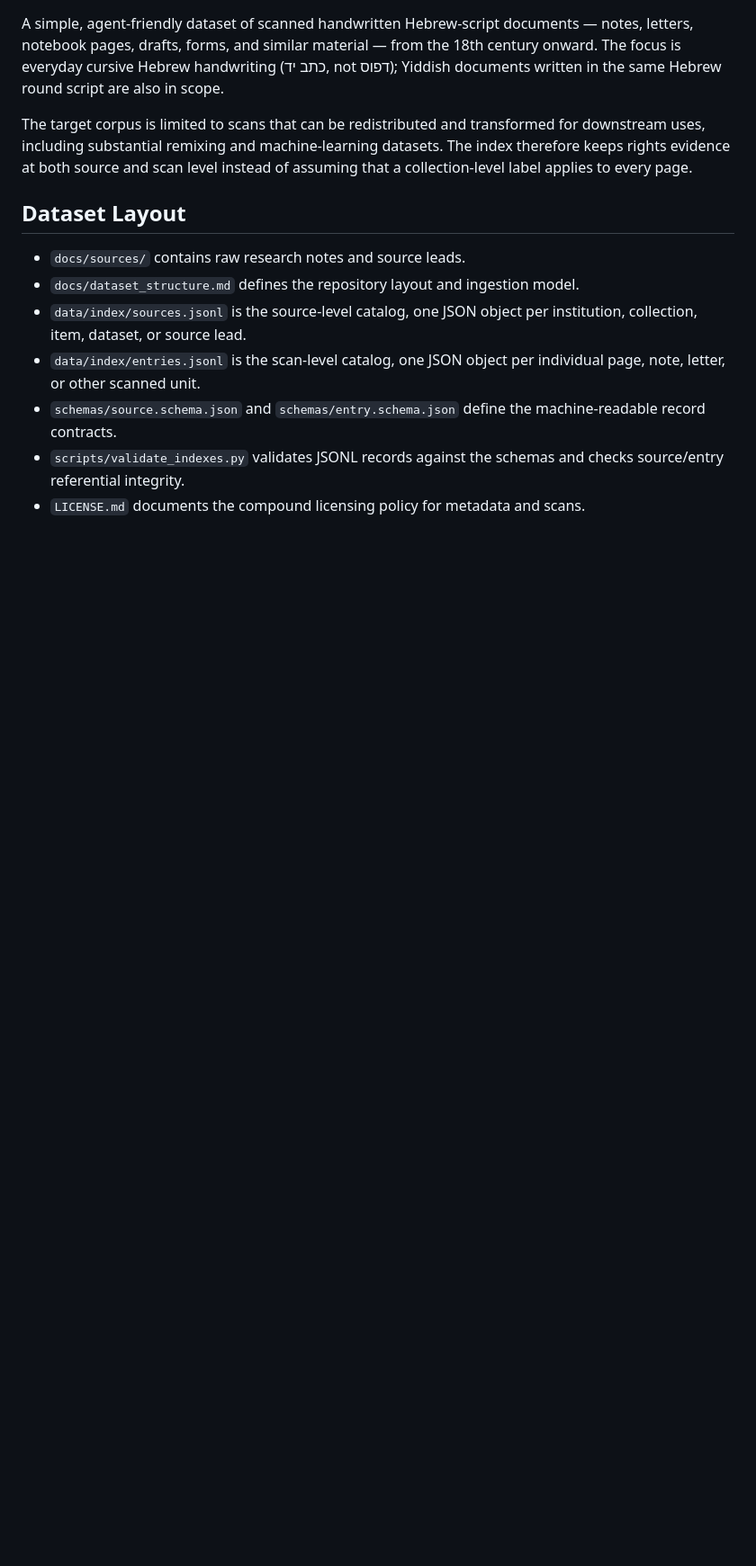
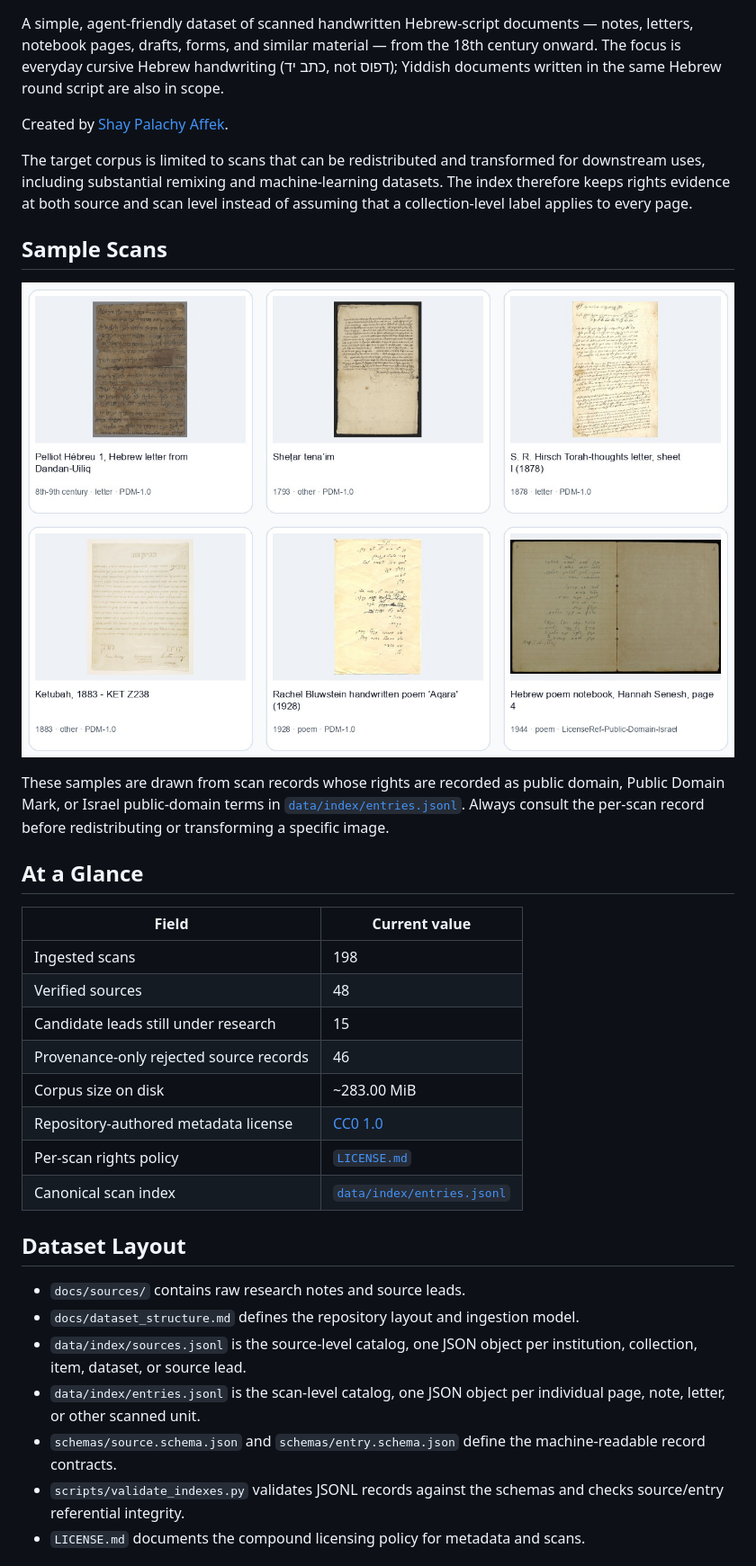
Before and after one commit to HeOCR/hash, a Markdown page: README.md, the part around one of its changes. Shown at 90% size. Rendered like a GitHub page; pictures changed too: docs/assets/hash-sample-grid.jpg (added); blank space fills up the shorter version.

Commit message:
Improve README presentation

```diff
--- a/README.md
+++ b/README.md
@@ -6,10 +10,34 @@ the 18th century onward. The focus is everyday cursive Hebrew handwriting
 (כתב יד, not דפוס); Yiddish documents written in the same Hebrew round script
 are also in scope.
 
+Created by [Shay Palachy Affek](http://www.shaypalachy.com/).
+
 The target corpus is limited to scans that can be redistributed and transformed
 for downstream uses, including substantial remixing and machine-learning
 datasets. The index therefore keeps rights evidence at both source and scan
 level instead of assuming that a collection-level label applies to every page.
+
+## Sample Scans
+
+![Representative HASH scan samples](docs/assets/hash-sample-grid.jpg)
+
+These samples are drawn from scan records whose rights are recorded as public
+domain, Public Domain Mark, or Israel public-domain terms in
+[`data/index/entries.jsonl`](data/index/entries.jsonl). Always consult the
+per-scan record before redistributing or transforming a specific image.
+
+## At a Glance
+
+| Field | Current value |
+|---|---|
+| Ingested scans | 198 |
+| Verified sources | 48 |
+| Candidate leads still under research | 15 |
+| Provenance-only rejected source records | 46 |
+| Corpus size on disk | ~283.00 MiB |
+| Repository-authored metadata license | [CC0 1.0](LICENSE) |
+| Per-scan rights policy | [`LICENSE.md`](LICENSE.md) |
+| Canonical scan index | [`data/index/entries.jsonl`](data/index/entries.jsonl) |
 
 ## Dataset Layout
 
```
Also changed, not shown: other parts of README.md (+8 -0 lines).
